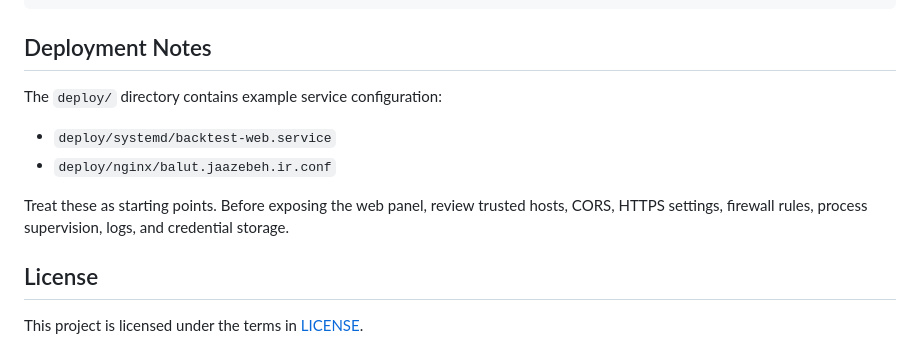
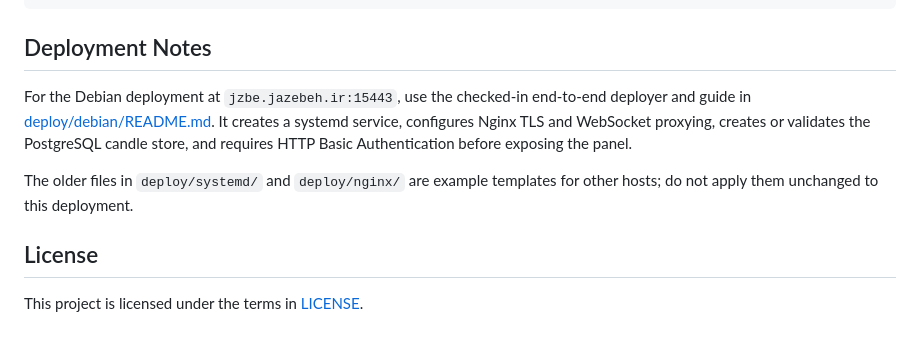
Before and after one commit to amirphl/Simpler-Trader, a Markdown page: README.md, the part around the change. Rendered like a GitHub page.

Commit message:
Document Debian backtest deployment

```diff
--- a/README.md
+++ b/README.md
@@ -354,12 +354,14 @@ npm exec eslint .
 
 ## Deployment Notes
 
-The `deploy/` directory contains example service configuration:
+For the Debian deployment at `jzbe.jazebeh.ir:15443`, use the checked-in
+end-to-end deployer and guide in [deploy/debian/README.md](deploy/debian/README.md).
+It creates a systemd service, configures Nginx TLS and WebSocket proxying,
+creates or validates the PostgreSQL candle store, and requires HTTP Basic
+Authentication before exposing the panel.
 
-- `deploy/systemd/backtest-web.service`
-- `deploy/nginx/balut.jaazebeh.ir.conf`
-
-Treat these as starting points. Before exposing the web panel, review trusted hosts, CORS, HTTPS settings, firewall rules, process supervision, logs, and credential storage.
+The older files in `deploy/systemd/` and `deploy/nginx/` are example templates
+for other hosts; do not apply them unchanged to this deployment.
 
 ## License
 
```
